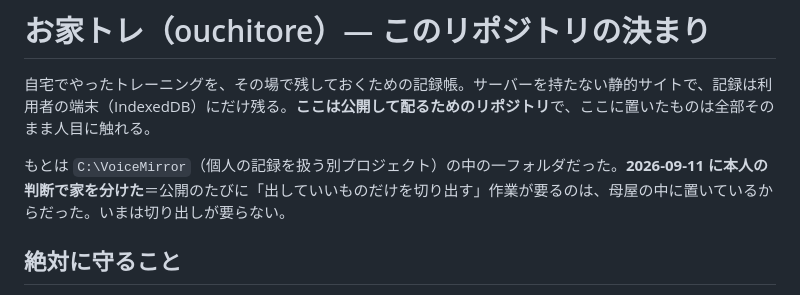
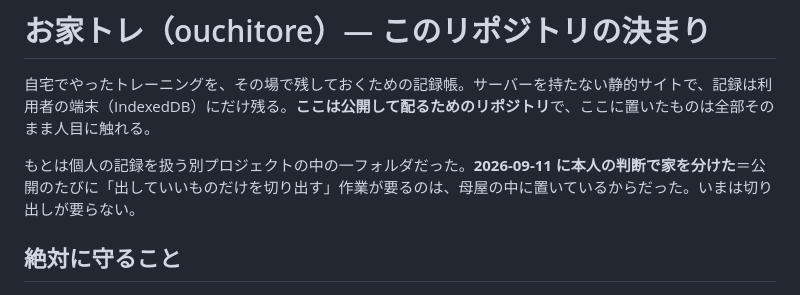
Before and after one commit to memory2meaning-lgtm/toreroku, a Markdown page: CLAUDE.md, the part around the change. Rendered like a GitHub page.

Commit message:
Do not name someone's private folder in a public file

```diff
--- a/CLAUDE.md
+++ b/CLAUDE.md
@@ -2,7 +2,7 @@
 
 自宅でやったトレーニングを、その場で残しておくための記録帳。サーバーを持たない静的サイトで、記録は利用者の端末（IndexedDB）にだけ残る。**ここは公開して配るためのリポジトリ**で、ここに置いたものは全部そのまま人目に触れる。
 
-もとは `C:\VoiceMirror`（個人の記録を扱う別プロジェクト）の中の一フォルダだった。**2026-09-11 に本人の判断で家を分けた**＝公開のたびに「出していいものだけを切り出す」作業が要るのは、母屋の中に置いているからだった。いまは切り出しが要らない。
+もとは個人の記録を扱う別プロジェクトの中の一フォルダだった。**2026-09-11 に本人の判断で家を分けた**＝公開のたびに「出していいものだけを切り出す」作業が要るのは、母屋の中に置いているからだった。いまは切り出しが要らない。
 
 ## 絶対に守ること
 
```
